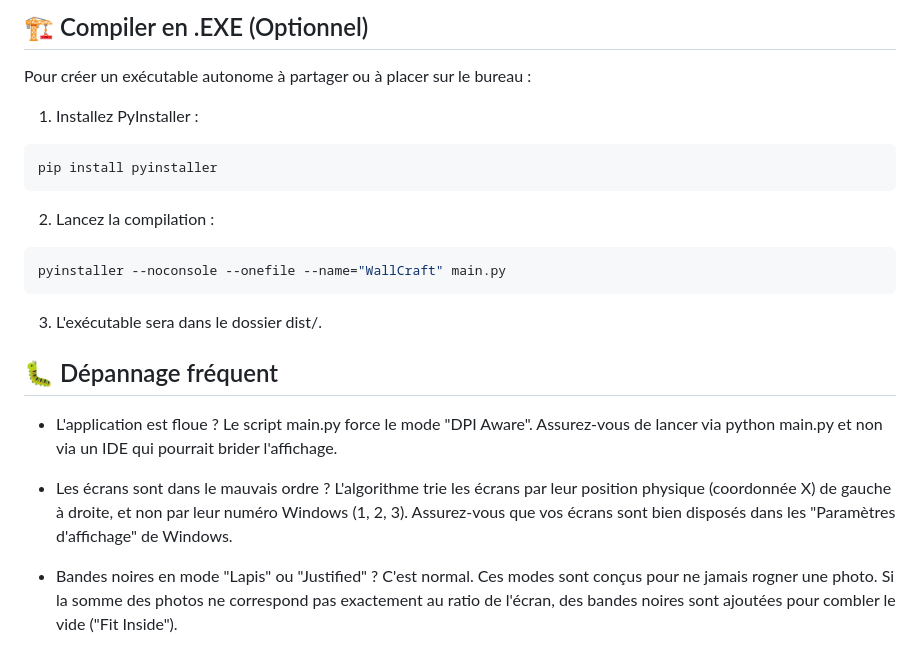
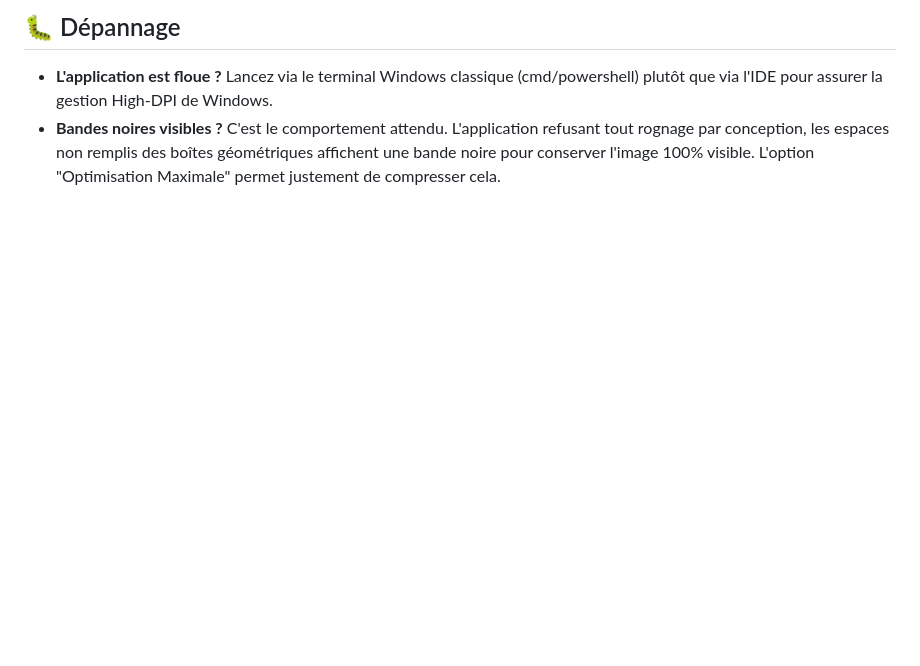
Before and after one commit to rangornrar/MultiScreenWallpaper, a Markdown page: README.md, the part around the change printed below. GitHub-like rendering; blank space fills up the shorter version.

````diff
--- a/README.md
+++ b/README.md
@@ -75,24 +71,4 @@ python main.py
 
-## 🏗️ Compiler en .EXE (Optionnel)
-Pour créer un exécutable autonome à partager ou à placer sur le bureau :
-
-1. Installez PyInstaller :
-
-```Bash
-pip install pyinstaller
-```
-2. Lancez la compilation :
-
-```Bash
-pyinstaller --noconsole --onefile --name="WallCraft" main.py
-```
-3. L'exécutable sera dans le dossier dist/.
-
-
-
-## 🐛 Dépannage fréquent
-* L'application est floue ? Le script main.py force le mode "DPI Aware". Assurez-vous de lancer via python main.py et non via un IDE qui pourrait brider l'affichage.
-
-* Les écrans sont dans le mauvais ordre ? L'algorithme trie les écrans par leur position physique (coordonnée X) de gauche à droite, et non par leur numéro Windows (1, 2, 3). Assurez-vous que vos écrans sont bien disposés dans les "Paramètres d'affichage" de Windows.
-
-* Bandes noires en mode "Lapis" ou "Justified" ? C'est normal. Ces modes sont conçus pour ne jamais rogner une photo. Si la somme des photos ne correspond pas exactement au ratio de l'écran, des bandes noires sont ajoutées pour combler le vide ("Fit Inside").
+## 🐛 Dépannage
+* **L'application est floue ?** Lancez via le terminal Windows classique (cmd/powershell) plutôt que via l'IDE pour assurer la gestion High-DPI de Windows.
+* **Bandes noires visibles ?** C'est le comportement attendu. L'application refusant tout rognage par conception, les espaces non remplis des boîtes géométriques affichent une bande noire pour conserver l'image 100% visible. L'option "Optimisation Maximale" permet justement de compresser cela.
````
Also changed, not shown: other parts of README.md (+39 -43 lines), README_de.md (added, +74 -0 lines), README_en.md (added, +74 -0 lines), README_es.md (added, +74 -0 lines), assets/wallcraft_app_ui_1773221294829.png (added), assets/wallcraft_optimal_layout_1773221310533.png (added), 5 other files.
